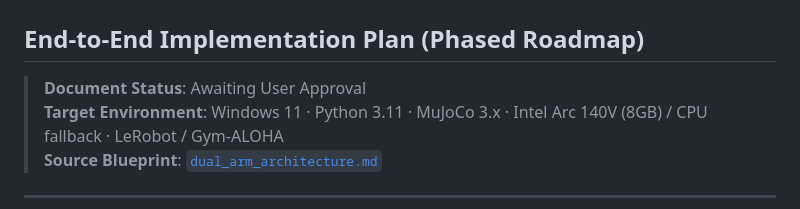
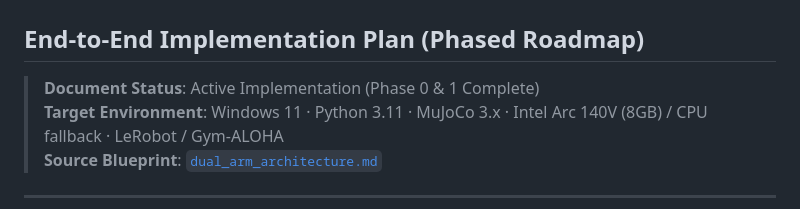
Before and after one commit to Digvijay2347/Robotic-Pick-and-Handover-System, a Markdown page: implementation_plan.md, the part around the change. Drawn GitHub-style.

```diff
--- a/implementation_plan.md
+++ b/implementation_plan.md
@@ -1,7 +1,7 @@
 # Dual-Arm Robotic Pick, Handover & Place System
 ## End-to-End Implementation Plan (Phased Roadmap)
 
-> **Document Status**: Awaiting User Approval
+> **Document Status**: Active Implementation (Phase 0 & 1 Complete)
 > **Target Environment**: Windows 11 · Python 3.11 · MuJoCo 3.x · Intel Arc 140V (8GB) / CPU fallback · LeRobot / Gym-ALOHA
 > **Source Blueprint**: [`dual_arm_architecture.md`](file:///c:/Users/Digvijay%20singh/OneDrive/Desktop/Motion/prod2/dual_arm_architecture.md)
 
```
Also changed, not shown: README.md (+2 -2 lines).
